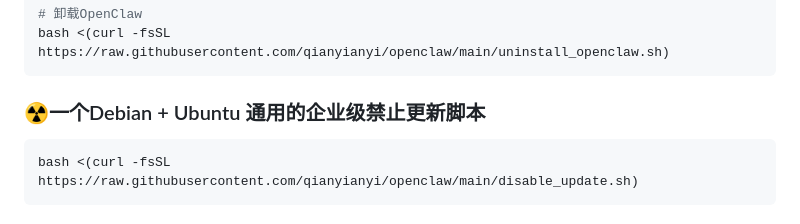
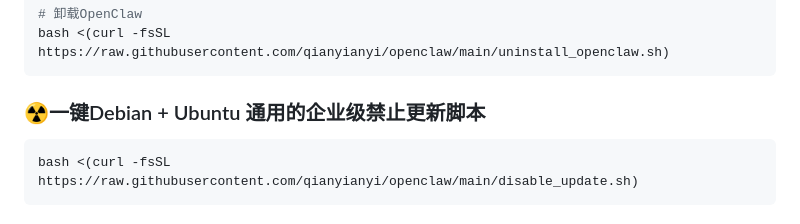
Before and after one commit to qianyianyi/openclaw, a Markdown page: README.md, the part around the change. Drawn GitHub-style.

Commit message:
Fix typo in script description in README.md

````diff
--- a/README.md
+++ b/README.md
@@ -181,7 +181,7 @@ openclaw update
 bash <(curl -fsSL https://raw.githubusercontent.com/qianyianyi/openclaw/main/uninstall_openclaw.sh)
 ```
 
-### ☢️一个Debian + Ubuntu 通用的企业级禁止更新脚本
+### ☢️一键Debian + Ubuntu 通用的企业级禁止更新脚本
 ```bash
 bash <(curl -fsSL https://raw.githubusercontent.com/qianyianyi/openclaw/main/disable_update.sh)
 ```
````
